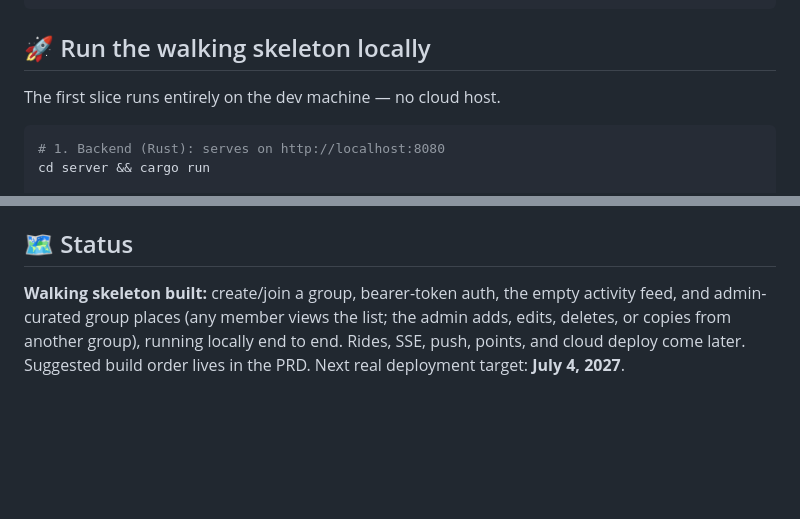
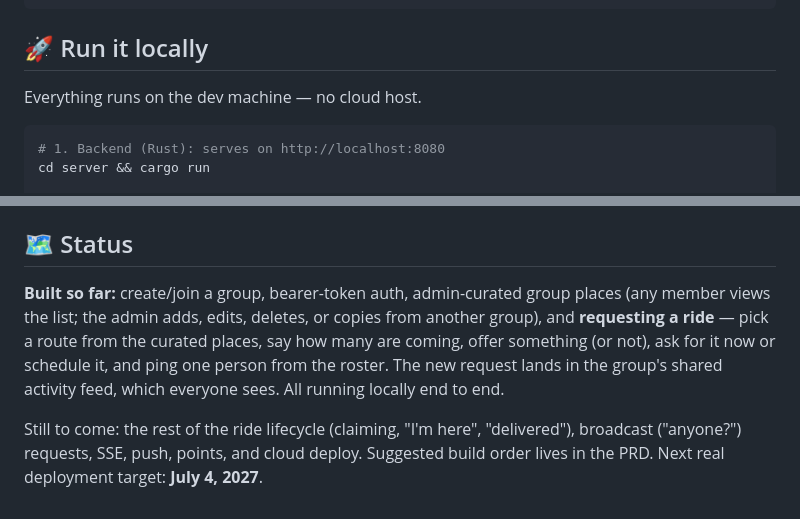
Before and after one commit to tdashroy/goober, a Markdown page: README.md, 2 parts joined by grey strips. GitHub-like rendering; blank space fills up the shorter version.

````diff
--- a/README.md
+++ b/README.md
@@ -52,9 +52,9 @@ goober/
 └── docs/               # guides — e.g. docs/dev-container.md
 ```
 
-## 🚀 Run the walking skeleton locally
+## 🚀 Run it locally
 
-The first slice runs entirely on the dev machine — no cloud host.
+Everything runs on the dev machine — no cloud host.
 
 ```sh
 # 1. Backend (Rust): serves on http://localhost:8080
@@ -92,8 +92,13 @@ local display.
 
 ## 🗺️ Status
 
-**Walking skeleton built:** create/join a group, bearer-token auth,
-the empty activity feed, and admin-curated group places (any member views the
-list; the admin adds, edits, deletes, or copies from another group), running
-locally end to end. Rides, SSE, push, points, and cloud deploy come later. Suggested build order lives in the PRD.
-Next real deployment target: **July 4, 2027**.
+**Built so far:** create/join a group, bearer-token auth, admin-curated group
+places (any member views the list; the admin adds, edits, deletes, or copies from
+another group), and **requesting a ride** — pick a route from the curated places,
+say how many are coming, offer something (or not), ask for it now or schedule it,
+and ping one person from the roster. The new request lands in the group's shared
+activity feed, which everyone sees. All running locally end to end.
+
+Still to come: the rest of the ride lifecycle (claiming, "I'm here", "delivered"),
+broadcast ("anyone?") requests, SSE, push, points, and cloud deploy. Suggested
+build order lives in the PRD. Next real deployment target: **July 4, 2027**.
````
Also changed, not shown: AGENTS.md (+13 -0 lines), app/README.md (+24 -8 lines).
